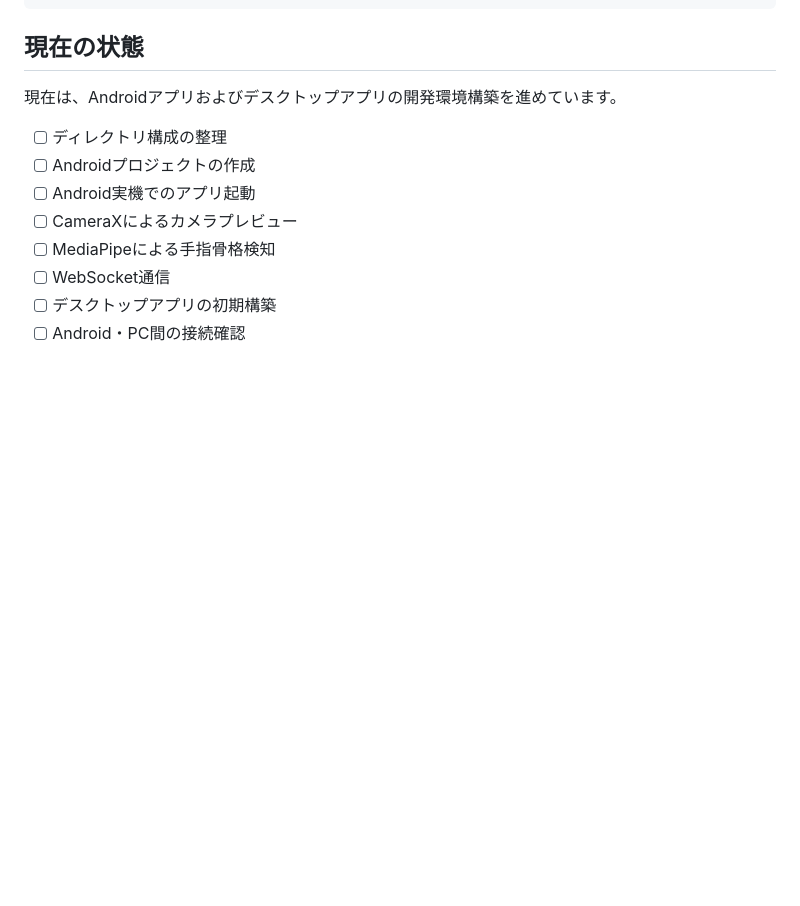
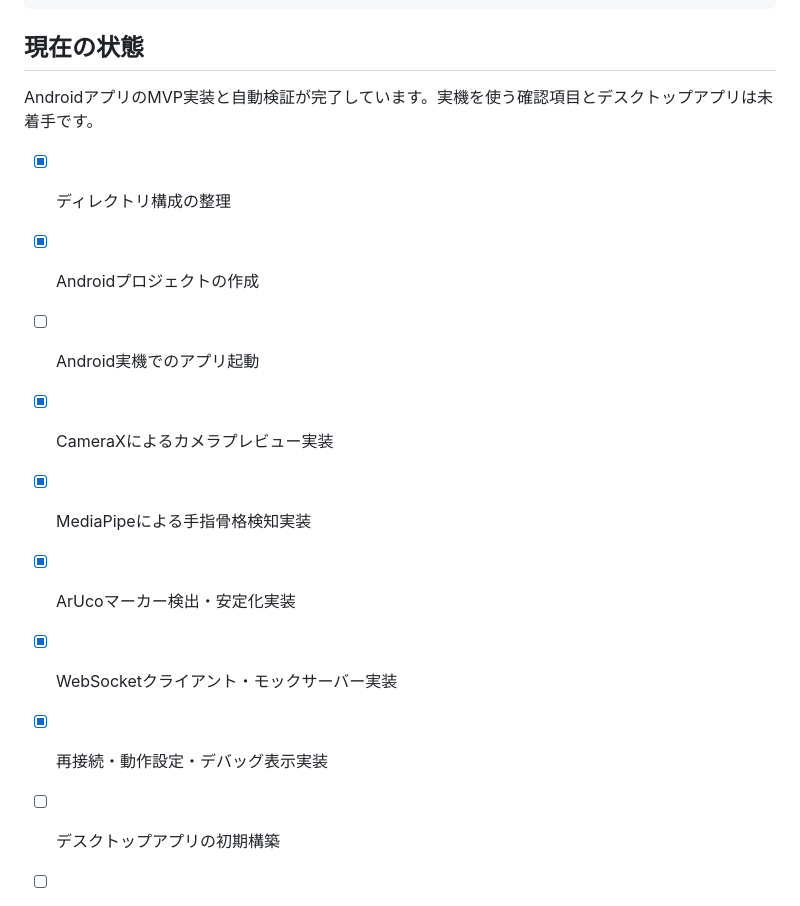
Before and after one commit to KIT-DevelopersHub/screact, a Markdown page: README.md, the part around the change. Rendered like a GitHub page; blank space fills up the shorter version.

Commit message:
docs(android): Android実装状況を更新

```diff
--- a/README.md
+++ b/README.md
@@ -141,13 +141,15 @@ docs/
 
 ## 現在の状態
 
-現在は、Androidアプリおよびデスクトップアプリの開発環境構築を進めています。
+AndroidアプリのMVP実装と自動検証が完了しています。実機を使う確認項目とデスクトップアプリは未着手です。
 
-- [ ] ディレクトリ構成の整理
-- [ ] Androidプロジェクトの作成
+- [x] ディレクトリ構成の整理
+- [x] Androidプロジェクトの作成
 - [ ] Android実機でのアプリ起動
-- [ ] CameraXによるカメラプレビュー
-- [ ] MediaPipeによる手指骨格検知
-- [ ] WebSocket通信
+- [x] CameraXによるカメラプレビュー実装
+- [x] MediaPipeによる手指骨格検知実装
+- [x] ArUcoマーカー検出・安定化実装
+- [x] WebSocketクライアント・モックサーバー実装
+- [x] 再接続・動作設定・デバッグ表示実装
 - [ ] デスクトップアプリの初期構築
 - [ ] Android・PC間の接続確認
```
